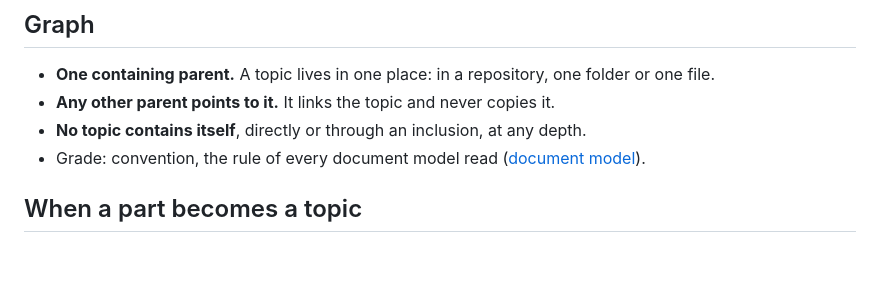
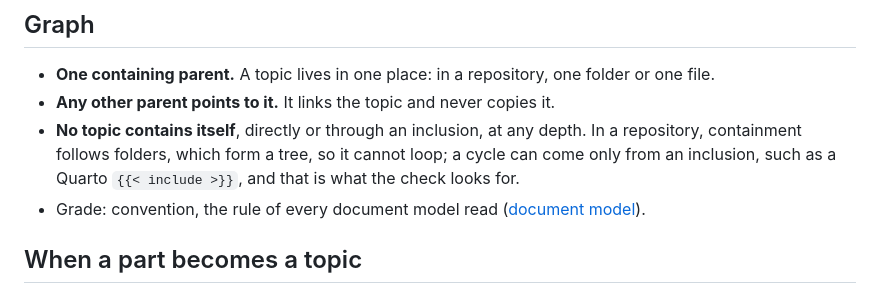
Before and after one commit to Tewf/reader-ergonomics-topic, a Markdown page: shapes/topic.md, the part around the change. Rendered like a GitHub page; blank space fills up the shorter version.

```diff
--- a/shapes/topic.md
+++ b/shapes/topic.md
@@ -108,7 +108,9 @@ summary does not.
 
 - **One containing parent.** A topic lives in one place: in a repository, one folder or one file.
 - **Any other parent points to it.** It links the topic and never copies it.
-- **No topic contains itself**, directly or through an inclusion, at any depth.
+- **No topic contains itself**, directly or through an inclusion, at any depth. In a repository, containment follows
+  folders, which form a tree, so it cannot loop; a cycle can come only from an inclusion, such as a Quarto
+  `{{< include >}}`, and that is what the check looks for.
 - Grade: convention, the rule of every document model read ([document model](../evidence/document-model/position.md)).
 
 ## When a part becomes a topic
```
Also changed, not shown: README.fr.md (+1 -1 lines), README.md (+1 -1 lines).
